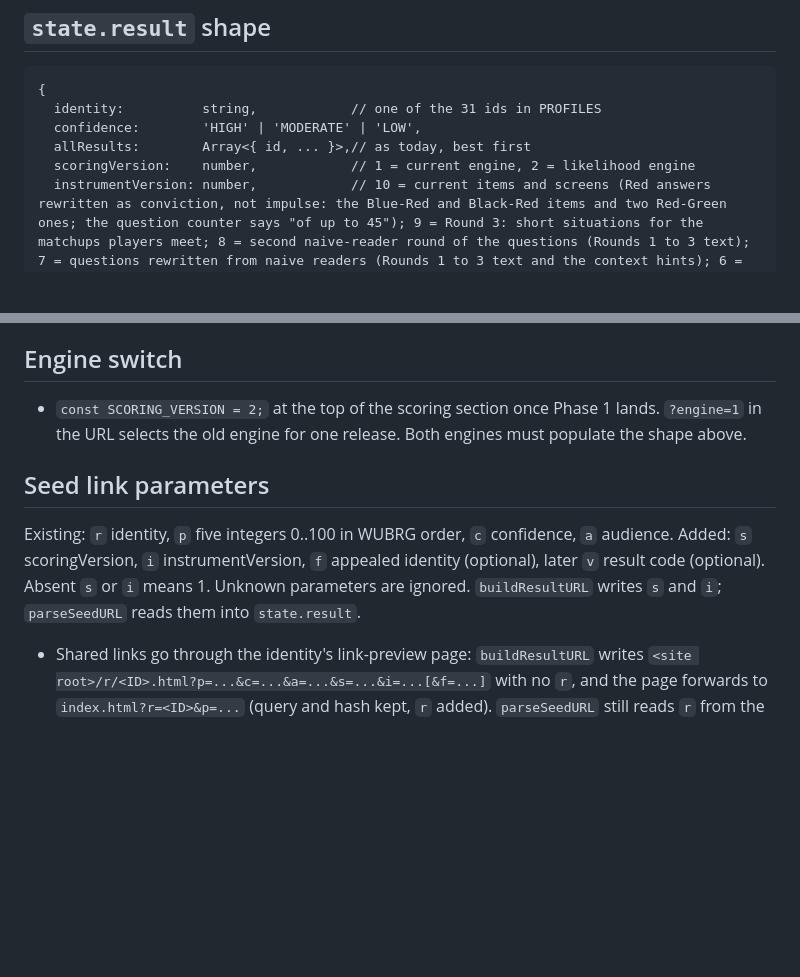
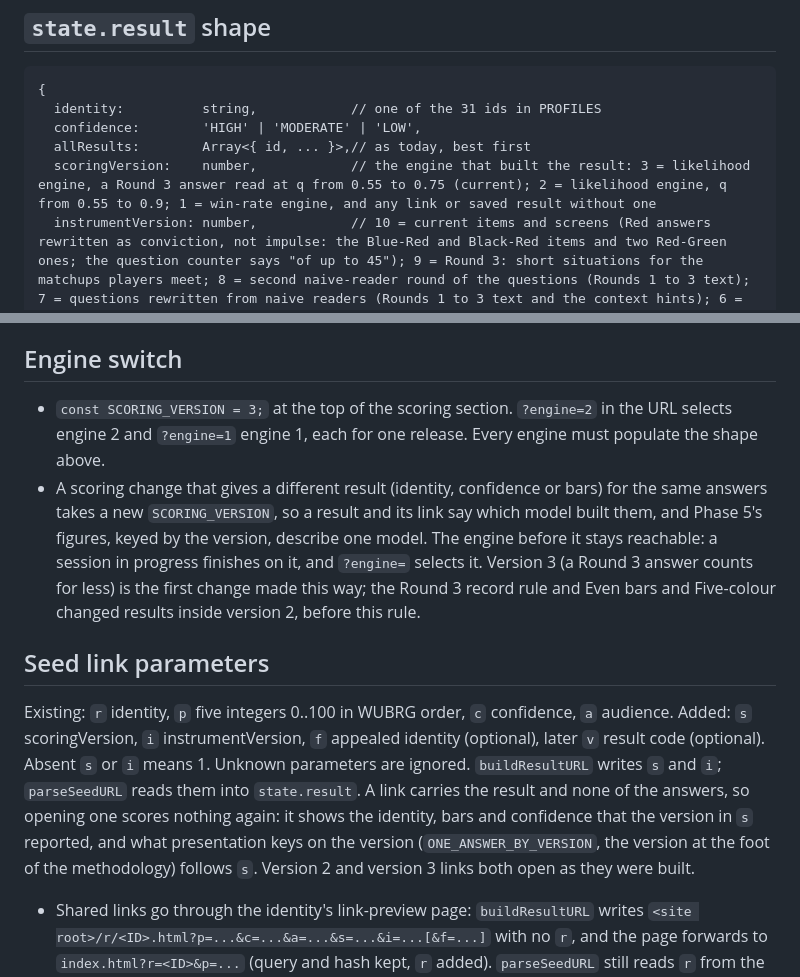
Before and after one commit to ozculain/manacurve, a Markdown page: docs/SCORING_CONTRACT.md, 2 parts joined by grey strips. Drawn GitHub-style; blank space fills up the shorter version.

```diff
--- a/docs/SCORING_CONTRACT.md
+++ b/docs/SCORING_CONTRACT.md
@@ -9,7 +9,7 @@ Agreed before the scoring branch (Phase 1) and the presentation branch (Phase 2)
   identity:          string,            // one of the 31 ids in PROFILES
   confidence:        'HIGH' | 'MODERATE' | 'LOW',
   allResults:        Array<{ id, ... }>,// as today, best first
-  scoringVersion:    number,            // 1 = current engine, 2 = likelihood engine
+  scoringVersion:    number,            // the engine that built the result: 3 = likelihood engine, a Round 3 answer read at q from 0.55 to 0.75 (current); 2 = likelihood engine, q from 0.55 to 0.9; 1 = win-rate engine, and any link or saved result without one
   instrumentVersion: number,            // 10 = current items and screens (Red answers rewritten as conviction, not impulse: the Blue-Red and Black-Red items and two Red-Green ones; the question counter says "of up to 45"); 9 = Round 3: short situations for the matchups players meet; 8 = second naive-reader round of the questions (Rounds 1 to 3 text); 7 = questions rewritten from naive readers (Rounds 1 to 3 text and the context hints); 6 = persona check of all questions (Rounds 1 to 3 text and the context hints); 5 = Round 1 and 2 items rewritten so the respondent has real stakes; 4 = Plain screens (the transitions, Round 3 line-up, early offer, progress line and undo seen while answering); 3 = Round 1 and 2 copy rewrite; 2 = Phase 3 quiz copy and flow; 1 = before, and any link or saved result without one
   posterior:         { [id]: number } | undefined, // present when scoringVersion >= 2; sums to 1
   round3Data:        { ... as today, scenarioContradiction, contextDisagreement, runnerUp, ... },
@@ -41,13 +42,15 @@ Agreed before the scoring branch (Phase 1) and the presentation branch (Phase 2)
 
 ## Engine switch
 
-- `const SCORING_VERSION = 2;` at the top of the scoring section once Phase 1 lands. `?engine=1` in the URL selects the old engine for one release. Both engines must populate the shape above.
+- `const SCORING_VERSION = 3;` at the top of the scoring section. `?engine=2` in the URL selects engine 2 and `?engine=1` engine 1, each for one release. Every engine must populate the shape above.
+- A scoring change that gives a different result (identity, confidence or bars) for the same answers takes a new `SCORING_VERSION`, so a result and its link say which model built them, and Phase 5's figures, keyed by the version, describe one model. The engine before it stays reachable: a session in progress finishes on it, and `?engine=` selects it. Version 3 (a Round 3 answer counts for less) is the first change made this way; the Round 3 record rule and Even bars and Five-colour changed results inside version 2, before this rule.
 
 ## Seed link parameters
 
 Existing: `r` identity, `p` five integers 0..100 in WUBRG order, `c` confidence, `a` audience.
 Added: `s` scoringVersion, `i` instrumentVersion, `f` appealed identity (optional), later `v` result code (optional).
 Absent `s` or `i` means 1. Unknown parameters are ignored. `buildResultURL` writes `s` and `i`; `parseSeedURL` reads them into `state.result`.
+A link carries the result and none of the answers, so opening one scores nothing again: it shows the identity, bars and confidence that the version in `s` reported, and what presentation keys on the version (`ONE_ANSWER_BY_VERSION`, the version at the foot of the methodology) follows `s`. Version 2 and version 3 links both open as they were built.
 
 - Shared links go through the identity's link-preview page: `buildResultURL` writes `<site root>/r/<ID>.html?p=...&c=...&a=...&s=...&i=...[&f=...]` with no `r`, and the page forwards to `index.html?r=<ID>&p=...` (query and hash kept, `r` added). `parseSeedURL` still reads `r` from the query, and links written before the preview pages (`?r=<ID>&...`) still open.
 - `r` stays the verdict after an appeal; the appeal is `state.result.appeal = { chosen, shown, copyVersion, labelShown, timeToAppealMs }` (presentation-owned; scoring never writes it). `f` carries `appeal.chosen`, and is not written in workplace mode, where the appeal stays private.
```
Also changed, not shown: other parts of docs/SCORING_CONTRACT.md (+7 -6 lines).
